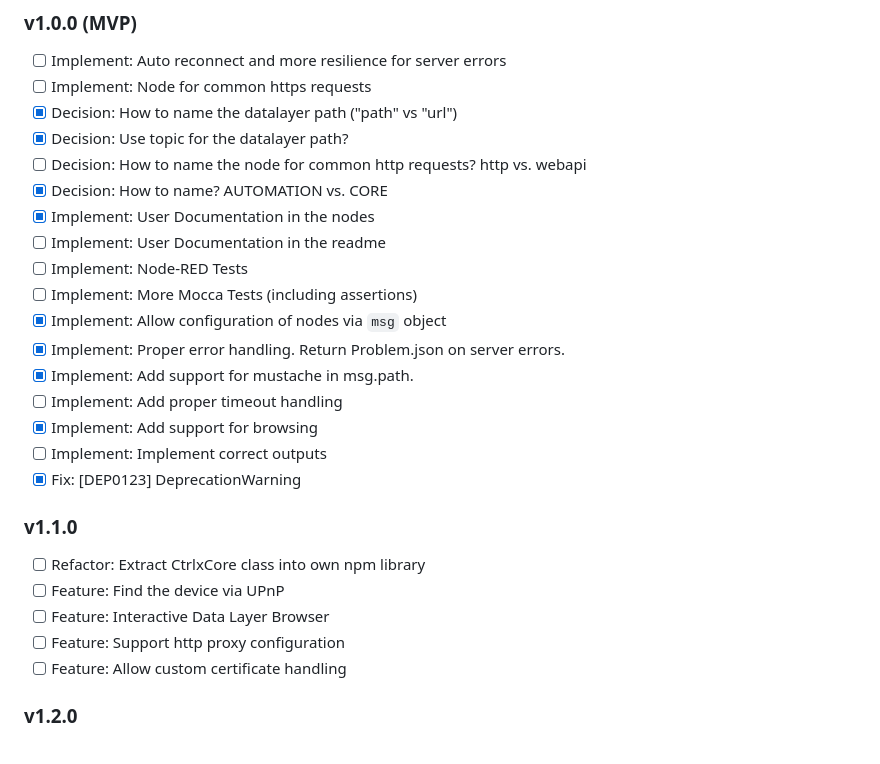
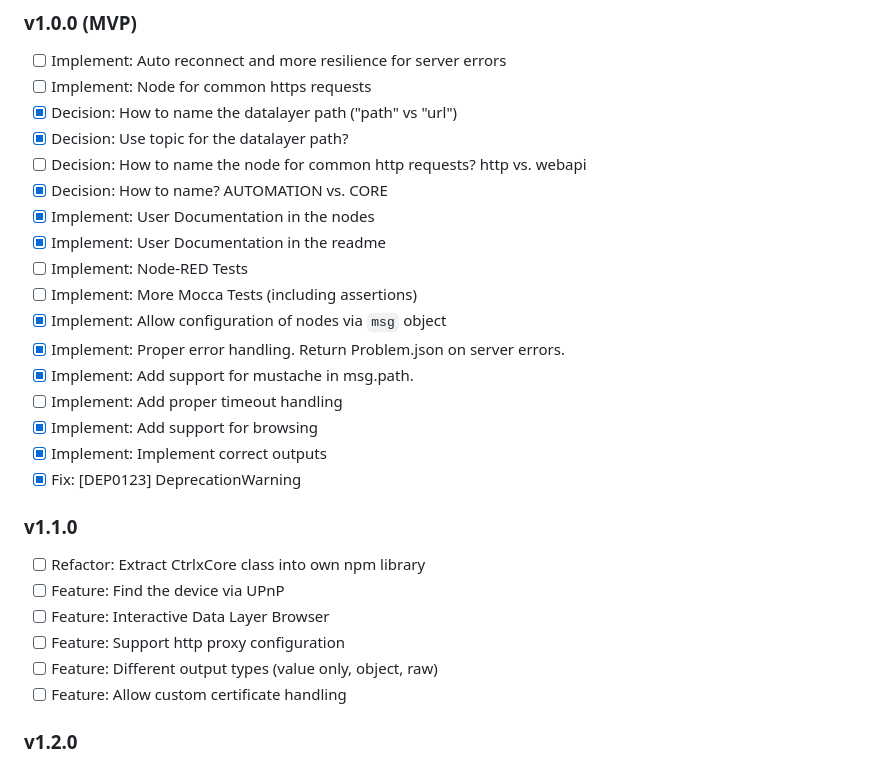
Before and after one commit to boschrexroth/node-red-contrib-ctrlx-automation, a Markdown page: doc/DEVELOPMENT.md, the part around the change. Drawn GitHub-style.

```diff
--- a/doc/DEVELOPMENT.md
+++ b/doc/DEVELOPMENT.md
@@ -25,7 +25,7 @@ For actual connection handling a class instance of `CtrlxCore` is used, which is
 - [ ] Decision: How to name the node for common http requests? http vs. webapi
 - [x] Decision: How to name? AUTOMATION vs. CORE
 - [x] Implement: User Documentation in the nodes
-- [ ] Implement: User Documentation in the readme
+- [x] Implement: User Documentation in the readme
 - [ ] Implement: Node-RED Tests
 - [ ] Implement: More Mocca Tests (including assertions)
 - [x] Implement: Allow configuration of nodes via `msg` object
@@ -33,7 +33,7 @@ For actual connection handling a class instance of `CtrlxCore` is used, which is
 - [x] Implement: Add support for mustache in msg.path.
 - [ ] Implement: Add proper timeout handling
 - [x] Implement: Add support for browsing
-- [ ] Implement: Implement correct outputs
+- [x] Implement: Implement correct outputs
 - [x] Fix: [DEP0123] DeprecationWarning
 
 ### v1.1.0
@@ -42,6 +42,7 @@ For actual connection handling a class instance of `CtrlxCore` is used, which is
 - [ ] Feature: Find the device via UPnP
 - [ ] Feature: Interactive Data Layer Browser
 - [ ] Feature: Support http proxy configuration
+- [ ] Feature: Different output types (value only, object, raw)
 - [ ] Feature: Allow custom certificate handling
 
 ### v1.2.0
```
Also changed, not shown: README.md (+20 -4 lines), doc/ctrlX_AUTOMATION.gif (added), doc/datalayer_request_examples.png (added), doc/nodes.png (added), doc/rexroth.gif (added), 4 other files.
